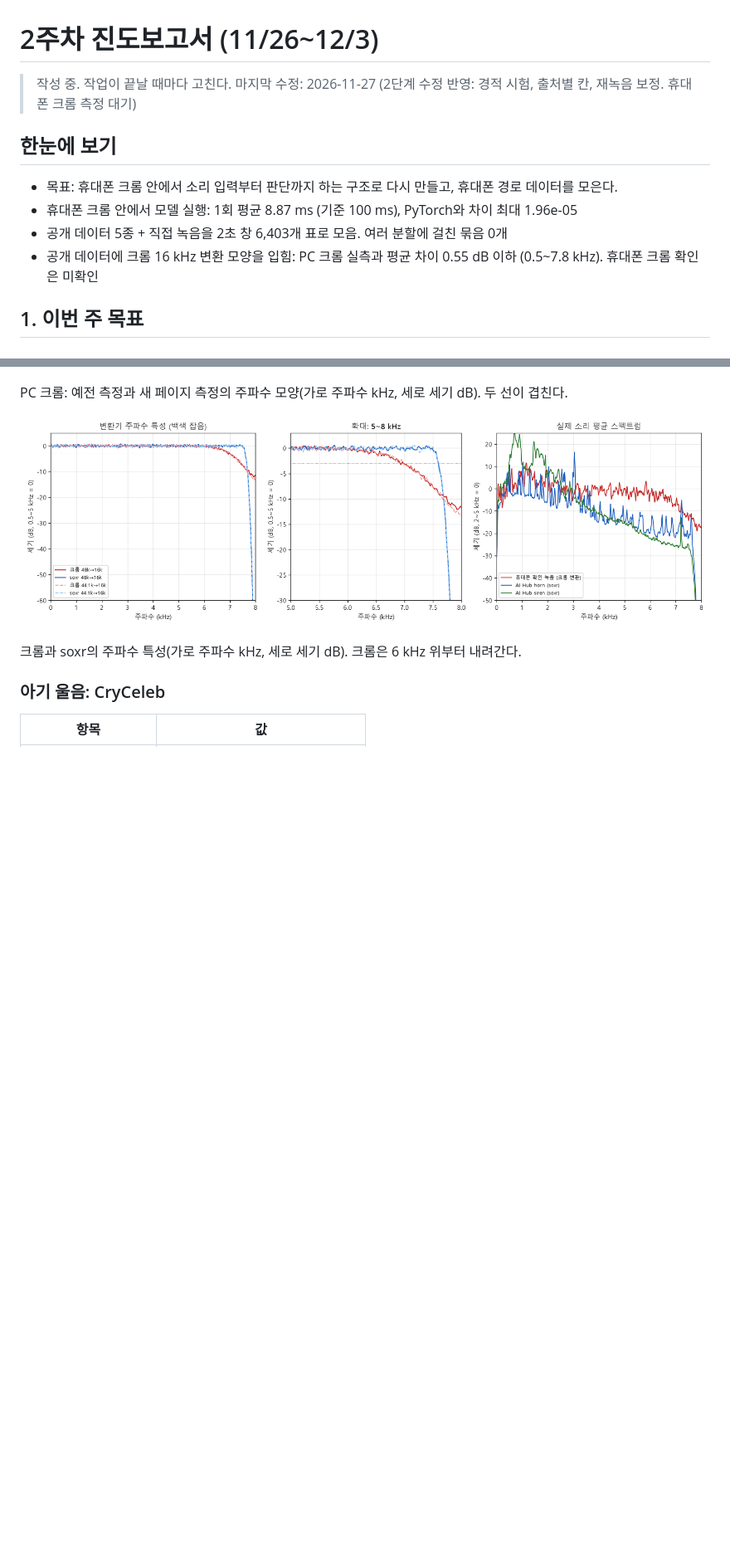
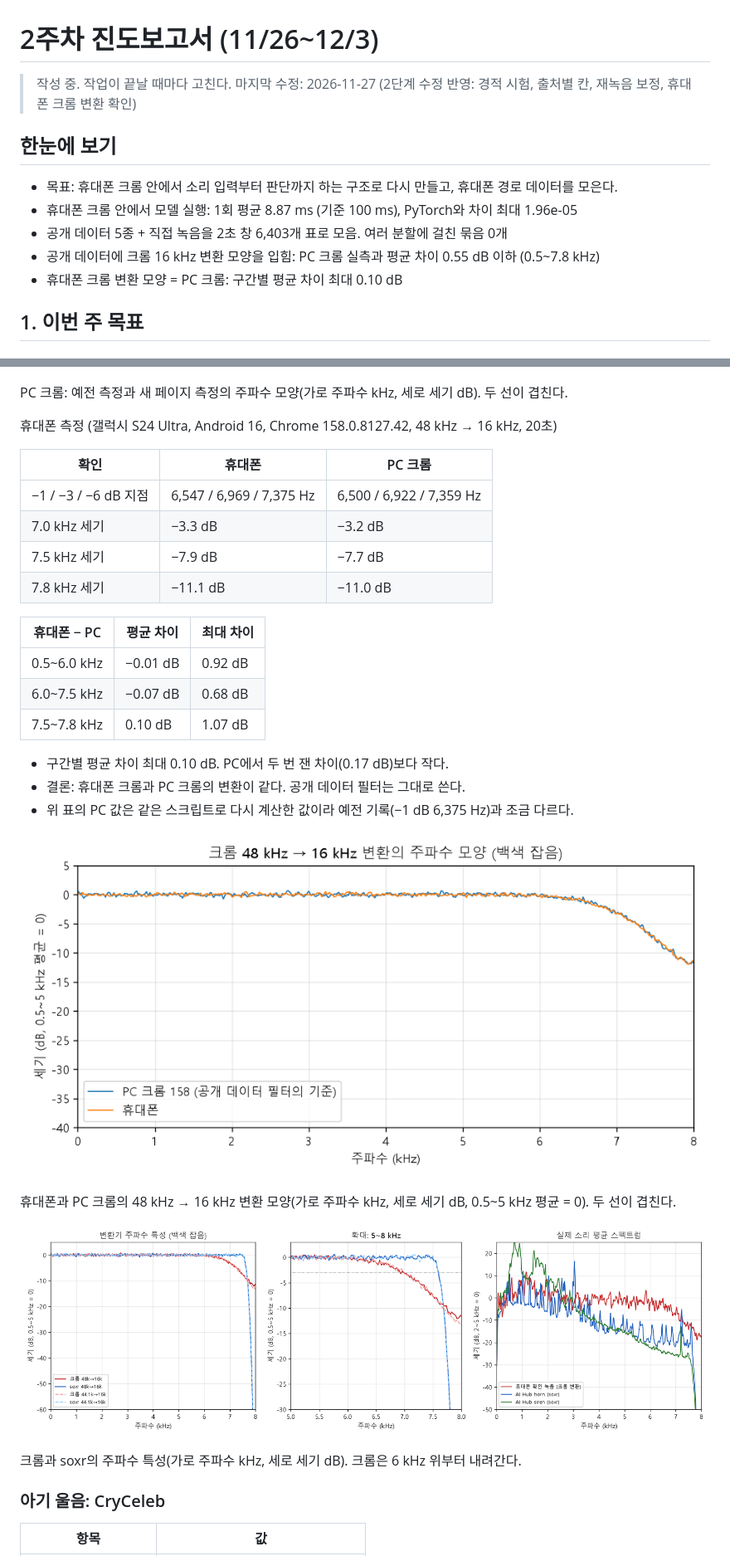
Before and after one commit to Munpin/sound-alert, a Markdown page: docs/progress/report_w2_1203.md, 2 parts joined by grey strips. Shown at 83% size. Rendered like a GitHub page; pictures changed too: docs/figures/phone_resampler_1127.png (added); blank space fills up the shorter version.

```diff
--- a/docs/progress/report_w2_1203.md
+++ b/docs/progress/report_w2_1203.md
@@ -1,13 +1,14 @@
 # 2주차 진도보고서 (11/26~12/3)
 
-> 작성 중. 작업이 끝날 때마다 고친다. 마지막 수정: 2026-11-27 (2단계 수정 반영: 경적 시험, 출처별 칸, 재녹음 보정. 휴대폰 크롬 측정 대기)
+> 작성 중. 작업이 끝날 때마다 고친다. 마지막 수정: 2026-11-27 (2단계 수정 반영: 경적 시험, 출처별 칸, 재녹음 보정, 휴대폰 크롬 변환 확인)
 
 ## 한눈에 보기
 
 - 목표: 휴대폰 크롬 안에서 소리 입력부터 판단까지 하는 구조로 다시 만들고, 휴대폰 경로 데이터를 모은다.
 - 휴대폰 크롬 안에서 모델 실행: 1회 평균 8.87 ms (기준 100 ms), PyTorch와 차이 최대 1.96e-05
 - 공개 데이터 5종 + 직접 녹음을 2초 창 6,403개 표로 모음. 여러 분할에 걸친 묶음 0개
-- 공개 데이터에 크롬 16 kHz 변환 모양을 입힘: PC 크롬 실측과 평균 차이 0.55 dB 이하 (0.5~7.8 kHz). 휴대폰 크롬 확인은 미확인
+- 공개 데이터에 크롬 16 kHz 변환 모양을 입힘: PC 크롬 실측과 평균 차이 0.55 dB 이하 (0.5~7.8 kHz)
+- 휴대폰 크롬 변환 모양 = PC 크롬: 구간별 평균 차이 최대 0.10 dB
 
 ## 1. 이번 주 목표
 
@@ -313,6 +312,29 @@
 ![PC 페이지 재측정](../figures/resampler_page_pc_1127.png)
 
 PC 크롬: 예전 측정과 새 페이지 측정의 주파수 모양(가로 주파수 kHz, 세로 세기 dB). 두 선이 겹친다.
+
+휴대폰 측정 (갤럭시 S24 Ultra, Android 16, Chrome 158.0.8127.42, 48 kHz → 16 kHz, 20초)
+
+| 확인 | 휴대폰 | PC 크롬 |
+| --- | --- | --- |
+| −1 / −3 / −6 dB 지점 | 6,547 / 6,969 / 7,375 Hz | 6,500 / 6,922 / 7,359 Hz |
+| 7.0 kHz 세기 | −3.3 dB | −3.2 dB |
+| 7.5 kHz 세기 | −7.9 dB | −7.7 dB |
+| 7.8 kHz 세기 | −11.1 dB | −11.0 dB |
+
+| 휴대폰 − PC | 평균 차이 | 최대 차이 |
+| --- | --- | --- |
+| 0.5~6.0 kHz | −0.01 dB | 0.92 dB |
+| 6.0~7.5 kHz | −0.07 dB | 0.68 dB |
+| 7.5~7.8 kHz | 0.10 dB | 1.07 dB |
+
+- 구간별 평균 차이 최대 0.10 dB. PC에서 두 번 잰 차이(0.17 dB)보다 작다.
+- 결론: 휴대폰 크롬과 PC 크롬의 변환이 같다. 공개 데이터 필터는 그대로 쓴다.
+- 위 표의 PC 값은 같은 스크립트로 다시 계산한 값이라 예전 기록(−1 dB 6,375 Hz)과 조금 다르다.
+
+![휴대폰 vs PC 크롬 변환](../figures/phone_resampler_1127.png)
+
+휴대폰과 PC 크롬의 48 kHz → 16 kHz 변환 모양(가로 주파수 kHz, 세로 세기 dB, 0.5~5 kHz 평균 = 0). 두 선이 겹친다.
 
 ![변환기 비교](../figures/resample_compare_1127.png)
 
```
Also changed, not shown: other parts of docs/progress/report_w2_1203.md (+4 -6 lines), docs/work_log.md (+9 -1 lines), 1 other file.
